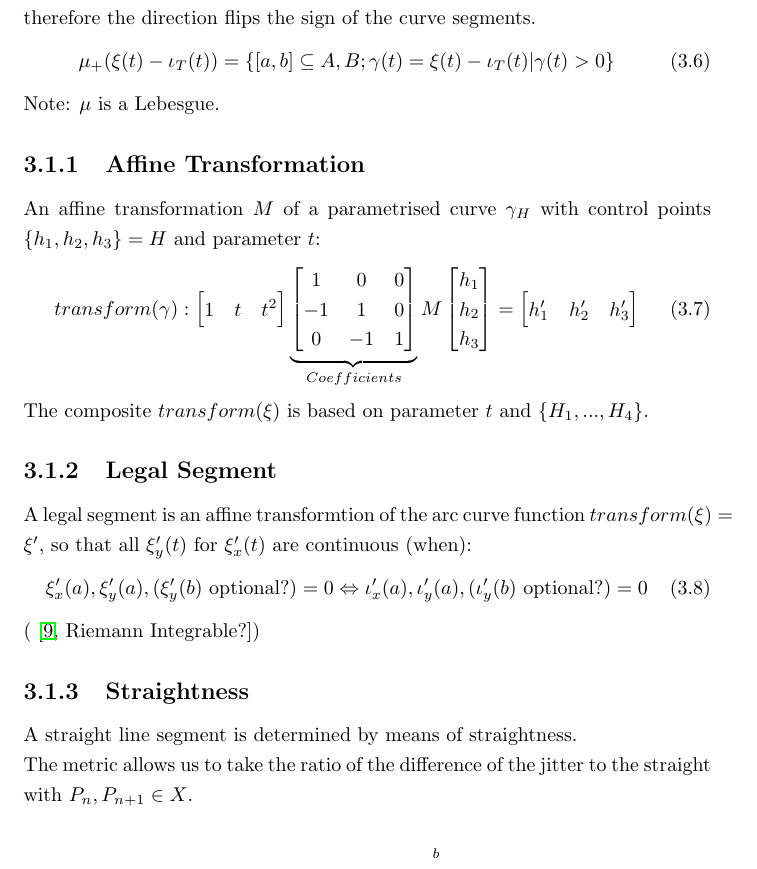
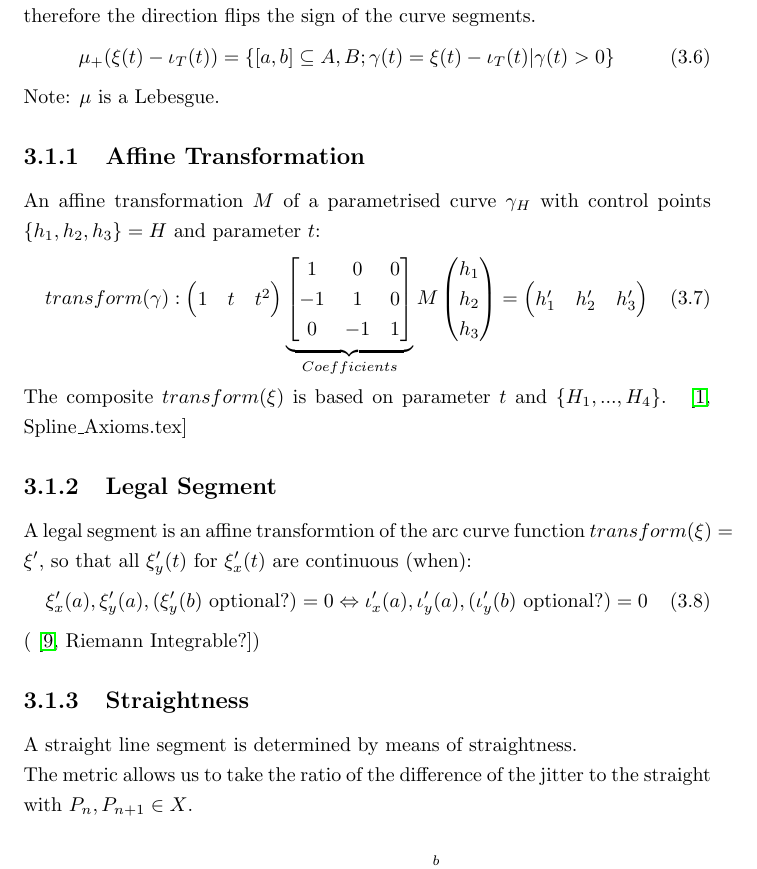
Before and after one commit to specpose/stopeight, a LaTeX thesis (doc/latex/Stopeight_Analyzer.tex): part of page 7 of 17, cut so that both start at the same text. Compiled offline with pdfLaTeX.

Commit message:
ADDED doc latex notebook references

```diff
--- a/doc/latex/Stopeight_Analyzer.tex
+++ b/doc/latex/Stopeight_Analyzer.tex
@@ -141,26 +141,26 @@ Note: $\mu$ is a Lebesgue.
 An affine transformation $M$ of a parametrised curve $\gamma_{H}$ with control points $\{h_{1},h_{2},h_{3}\} = H$ and parameter $t$:
 \begin{equation}
 transform(\gamma):
-\begin{bmatrix}
+\begin{pmatrix}
 1 & t & t^2
-\end{bmatrix}
+\end{pmatrix}
 \underbrace{\begin{bmatrix}
 1 & 0 & 0\\
 -1 & 1 & 0\\
 0 & -1 &1
 \end{bmatrix}}_{Coefficients}
 M
-\begin{bmatrix}
+\begin{pmatrix}
 h_{1} \\
 h_{2} \\
 h_{3}
-\end{bmatrix}
+\end{pmatrix}
 =
-\begin{bmatrix}
+\begin{pmatrix}
 h_{1}' & h_{2}' & h_{3}'
-\end{bmatrix}
+\end{pmatrix}
 \end{equation}
-The composite $transform(\xi)$ is based on parameter $t$ and $\{H_{1}, ... ,H_{4}\}$.
+The composite $transform(\xi)$ is based on parameter $t$ and $\{H_{1}, ... ,H_{4}\}$. ~\cite[Spline\_Axioms.tex]{Stopeight}
 
 \subsection{Legal Segment}
 A legal segment is an affine transformtion of the arc curve function $transform(\xi) = \xi'$, so that all $\xi'_{y}(t)$ for $\xi'_{x}(t)$ are continuous (when):
```
Also changed, not shown: doc/latex/Spline_Axioms.tex (+3 -3 lines).
